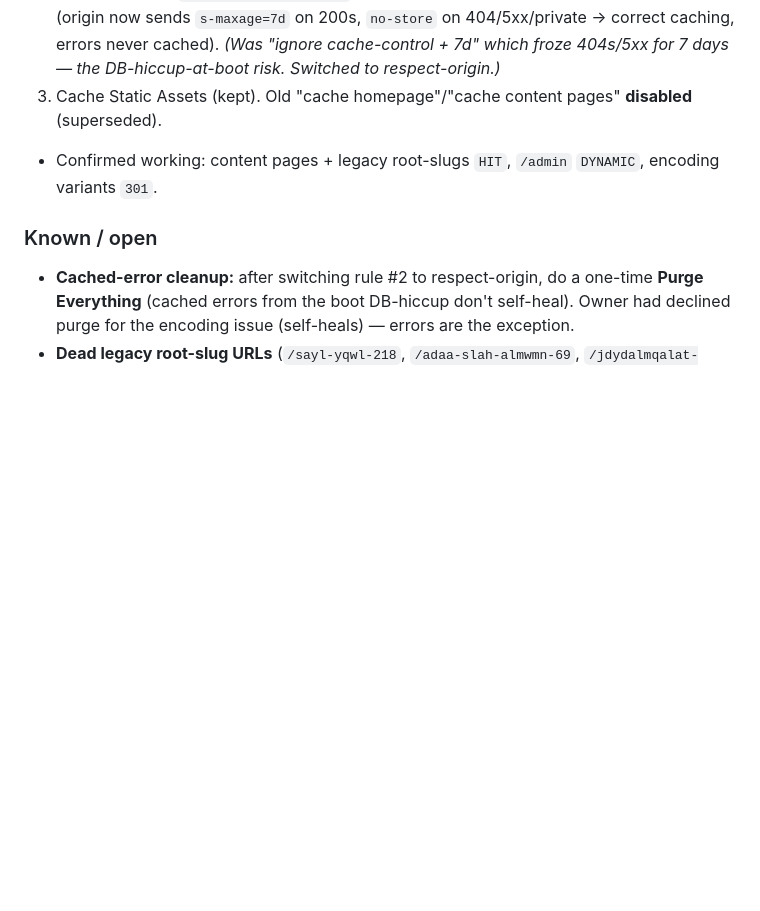
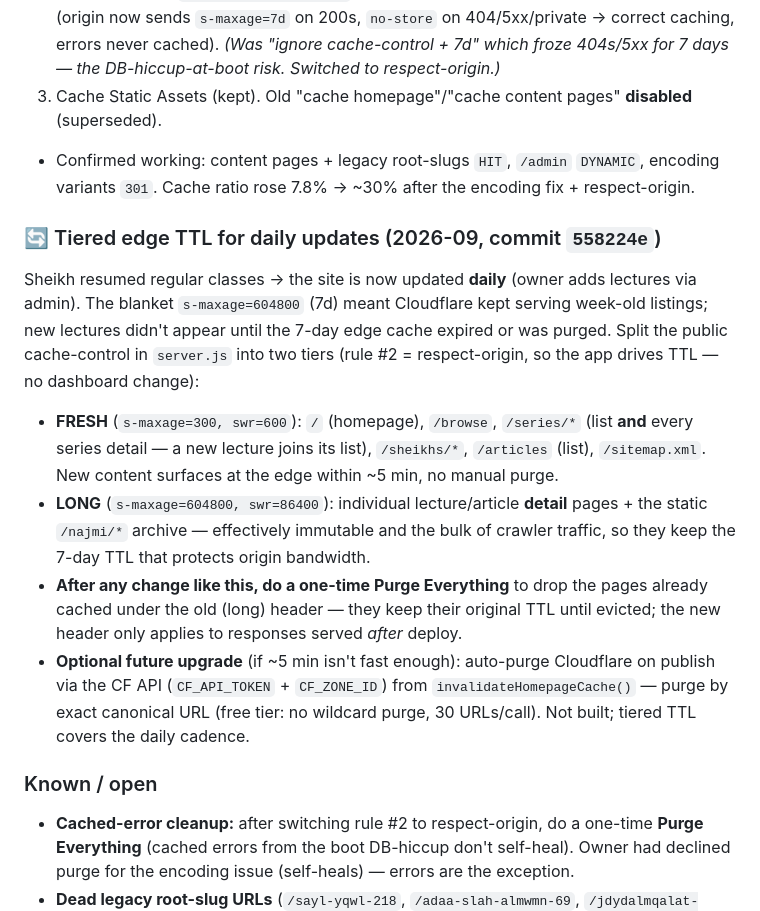
Before and after one commit to Mohamed-AH/fablewurud, a Markdown page: CLAUDE.md, the part around the change. Rendered like a GitHub page; blank space fills up the shorter version.

Commit message:
Document tiered edge TTL strategy for daily updates
Co-Authored-By: Claude Opus 4.8 <noreply@anthropic.com>
Claude-Session: https://claude.ai/code/session_01XpPsCviYSLqHeYcprkYysj

```diff
--- a/CLAUDE.md
+++ b/CLAUDE.md
@@ -145,7 +145,14 @@ Free 512MB tier OOM'd (V8 heap capped ~256MB). Fixes: upgraded to **Hobby** tier
 1. **bypass dynamic** → `/admin`,`/auth`,`/article-editor`,`/api`,`/search`,`/download`,`/stream` = Bypass.
 2. **7days public** → `not(<those prefixes>)` = Eligible for cache; **Edge TTL = "respect origin"** (origin now sends `s-maxage=7d` on 200s, `no-store` on 404/5xx/private → correct caching, errors never cached). *(Was "ignore cache-control + 7d" which froze 404s/5xx for 7 days — the DB-hiccup-at-boot risk. Switched to respect-origin.)*
 3. Cache Static Assets (kept). Old "cache homepage"/"cache content pages" **disabled** (superseded).
-- Confirmed working: content pages + legacy root-slugs `HIT`, `/admin` `DYNAMIC`, encoding variants `301`.
+- Confirmed working: content pages + legacy root-slugs `HIT`, `/admin` `DYNAMIC`, encoding variants `301`. Cache ratio rose 7.8% → ~30% after the encoding fix + respect-origin.
+
+### 🔄 Tiered edge TTL for daily updates (2026-09, commit `558224e`)
+Sheikh resumed regular classes → the site is now updated **daily** (owner adds lectures via admin). The blanket `s-maxage=604800` (7d) meant Cloudflare kept serving week-old listings; new lectures didn't appear until the 7-day edge cache expired or was purged. Split the public cache-control in `server.js` into two tiers (rule #2 = respect-origin, so the app drives TTL — no dashboard change):
+- **FRESH** (`s-maxage=300, swr=600`): `/` (homepage), `/browse`, `/series/*` (list **and** every series detail — a new lecture joins its list), `/sheikhs/*`, `/articles` (list), `/sitemap.xml`. New content surfaces at the edge within ~5 min, no manual purge.
+- **LONG** (`s-maxage=604800, swr=86400`): individual lecture/article **detail** pages + the static `/najmi/*` archive — effectively immutable and the bulk of crawler traffic, so they keep the 7-day TTL that protects origin bandwidth.
+- **After any change like this, do a one-time Purge Everything** to drop the pages already cached under the old (long) header — they keep their original TTL until evicted; the new header only applies to responses served *after* deploy.
+- **Optional future upgrade** (if ~5 min isn't fast enough): auto-purge Cloudflare on publish via the CF API (`CF_API_TOKEN` + `CF_ZONE_ID`) from `invalidateHomepageCache()` — purge by exact canonical URL (free tier: no wildcard purge, 30 URLs/call). Not built; tiered TTL covers the daily cadence.
 
 ### Known / open
 - **Cached-error cleanup:** after switching rule #2 to respect-origin, do a one-time **Purge Everything** (cached errors from the boot DB-hiccup don't self-heal). Owner had declined purge for the encoding issue (self-heals) — errors are the exception.
```
